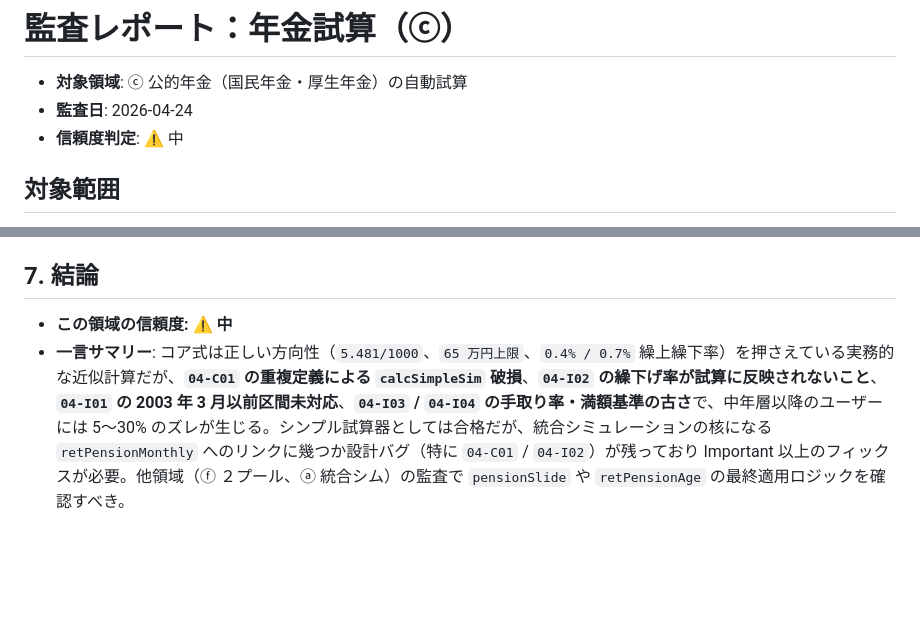
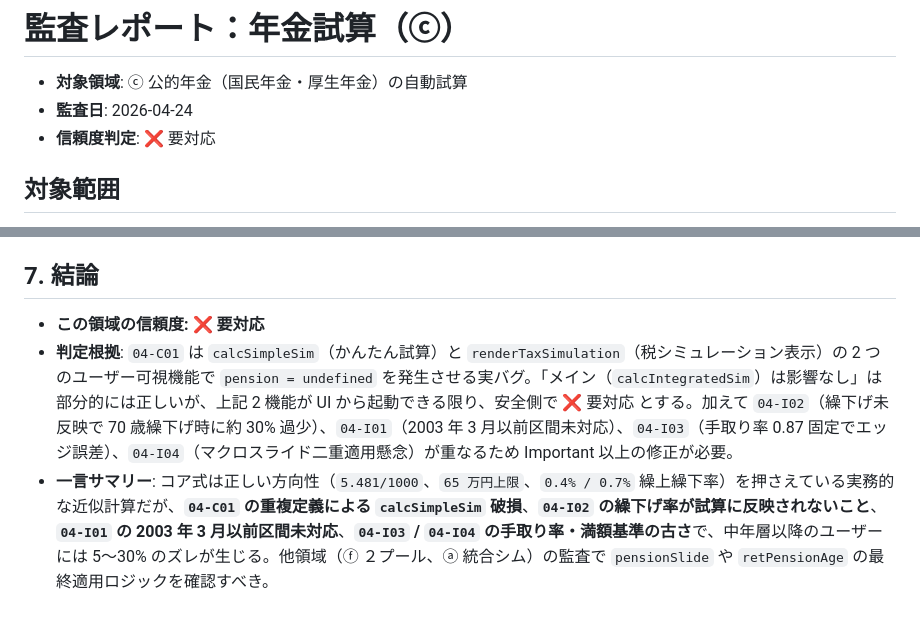
Before and after one commit to lifeplan-app/lifeplan-app, a Markdown page: docs/phase2-audits/04-pension.md, 2 parts joined by grey strips. Drawn GitHub-style; blank space fills up the shorter version.

Commit message:
docs(phase2): upgrade pension audit to 要対応 given Critical blast radius

```diff
--- a/docs/phase2-audits/04-pension.md
+++ b/docs/phase2-audits/04-pension.md
@@ -2,7 +2,7 @@
 
 - **対象領域**: ⓒ 公的年金（国民年金・厚生年金）の自動試算
 - **監査日**: 2026-04-24
-- **信頼度判定**: ⚠️ 中
+- **信頼度判定**: ❌ 要対応
 
 ## 対象範囲
 
@@ -370,5 +370,6 @@ function adjustRate(startAge) {
 
 ## 7. 結論
 
-- **この領域の信頼度: ⚠️ 中**
-- **一言サマリー**: コア式は正しい方向性（`5.481/1000`、`65 万円上限`、`0.4% / 0.7%` 繰上繰下率）を押さえている実務的な近似計算だが、**`04-C01` の重複定義による `calcSimpleSim` 破損**、**`04-I02` の繰下げ率が試算に反映されないこと**、**`04-I01` の 2003 年 3 月以前区間未対応**、**`04-I03` / `04-I04` の手取り率・満額基準の古さ**で、中年層以降のユーザーには 5〜30% のズレが生じる。シンプル試算器としては合格だが、統合シミュレーションの核になる `retPensionMonthly` へのリンクに幾つか設計バグ（特に `04-C01` / `04-I02`）が残っており Important 以上のフィックスが必要。他領域（ⓕ ２プール、ⓐ 統合シム）の監査で `pensionSlide` や `retPensionAge` の最終適用ロジックを確認すべき。
+- **この領域の信頼度: ❌ 要対応**
+- **判定根拠**: `04-C01` は `calcSimpleSim`（かんたん試算）と `renderTaxSimulation`（税シミュレーション表示）の 2 つのユーザー可視機能で `pension = undefined` を発生させる実バグ。「メイン（`calcIntegratedSim`）は影響なし」は部分的には正しいが、上記 2 機能が UI から起動できる限り、安全側で ❌ 要対応 とする。加えて `04-I02`（繰下げ未反映で 70 歳繰下げ時に約 30% 過少）、`04-I01`（2003 年 3 月以前区間未対応）、`04-I03`（手取り率 0.87 固定でエッジ誤差）、`04-I04`（マクロスライド二重適用懸念）が重なるため Important 以上の修正が必要。
+- **一言サマリー**: コア式は正しい方向性（`5.481/1000`、`65 万円上限`、`0.4% / 0.7%` 繰上繰下率）を押さえている実務的な近似計算だが、**`04-C01` の重複定義による `calcSimpleSim` 破損**、**`04-I02` の繰下げ率が試算に反映されないこと**、**`04-I01` の 2003 年 3 月以前区間未対応**、**`04-I03` / `04-I04` の手取り率・満額基準の古さ**で、中年層以降のユーザーには 5〜30% のズレが生じる。他領域（ⓕ ２プール、ⓐ 統合シム）の監査で `pensionSlide` や `retPensionAge` の最終適用ロジックを確認すべき。
```
